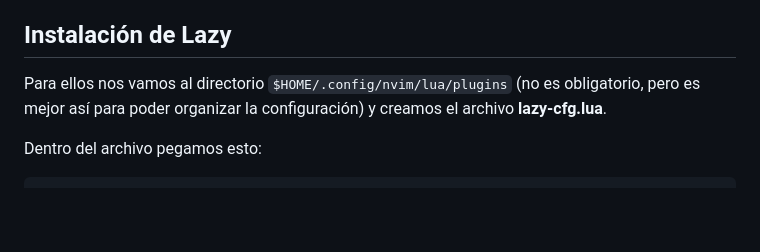
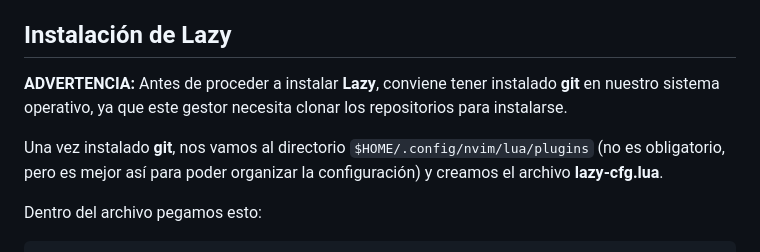
Before and after one commit to SantosAlarcon/guia-neovim, a Markdown page: src/pages/plugins.md, the part around the change. Rendered like a GitHub page; blank space fills up the shorter version.

Commit message:
Añadida advertencia sobre git

```diff
--- a/src/pages/plugins.md
+++ b/src/pages/plugins.md
@@ -14,7 +14,9 @@ Para este sitio vamos a utilizar este último, ya que nos permite cargar plugins
 
 ## Instalación de Lazy
 
-Para ellos nos vamos al directorio `$HOME/.config/nvim/lua/plugins` (no es obligatorio, pero es mejor así para poder organizar la configuración) y creamos el archivo **lazy-cfg.lua**.
+**ADVERTENCIA:** Antes de proceder a instalar **Lazy**, conviene tener instalado **git** en nuestro sistema operativo, ya que este gestor necesita clonar los repositorios para instalarse.
+
+Una vez instalado **git**, nos vamos al directorio `$HOME/.config/nvim/lua/plugins` (no es obligatorio, pero es mejor así para poder organizar la configuración) y creamos el archivo **lazy-cfg.lua**.
 
 Dentro del archivo pegamos esto:
 
```
